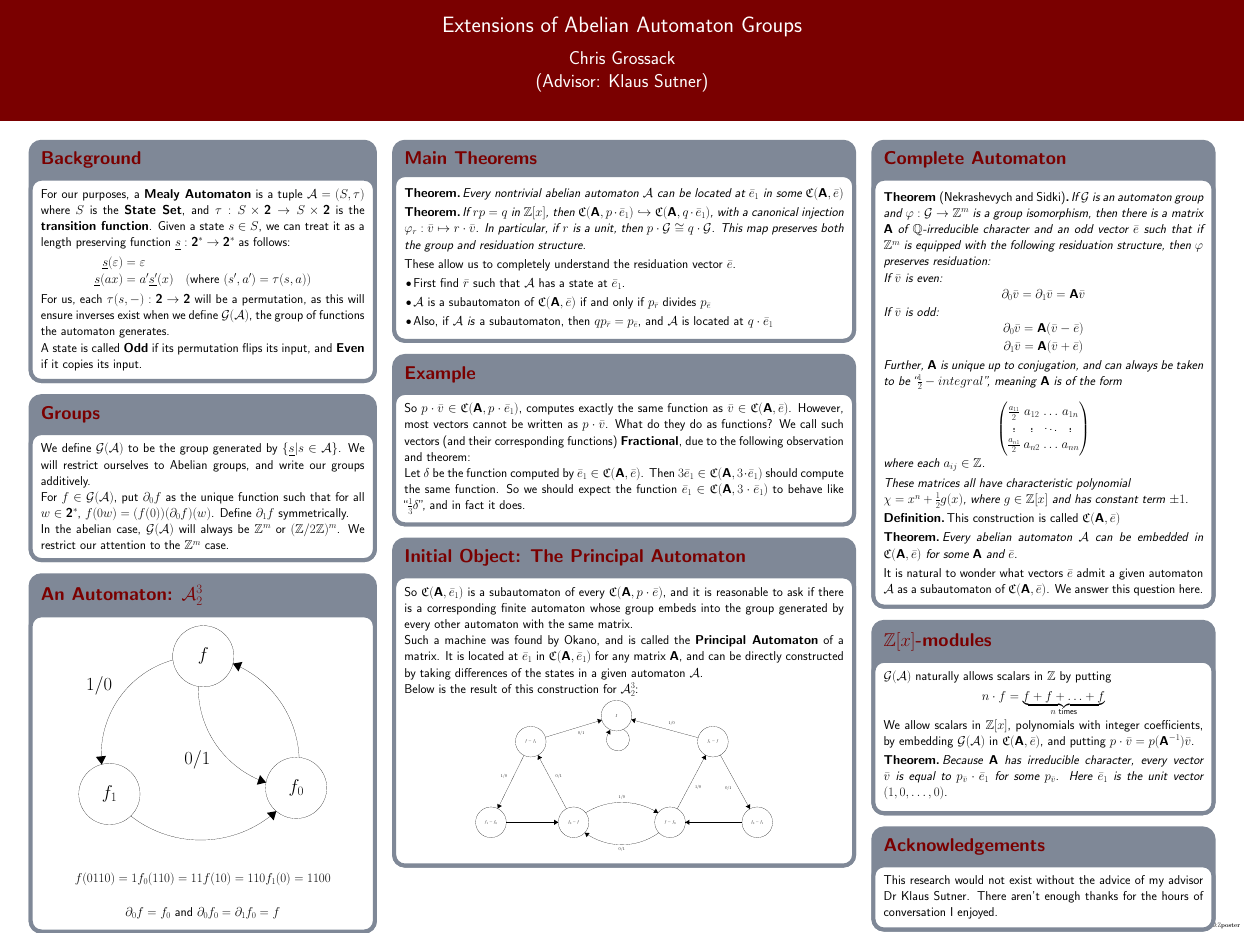
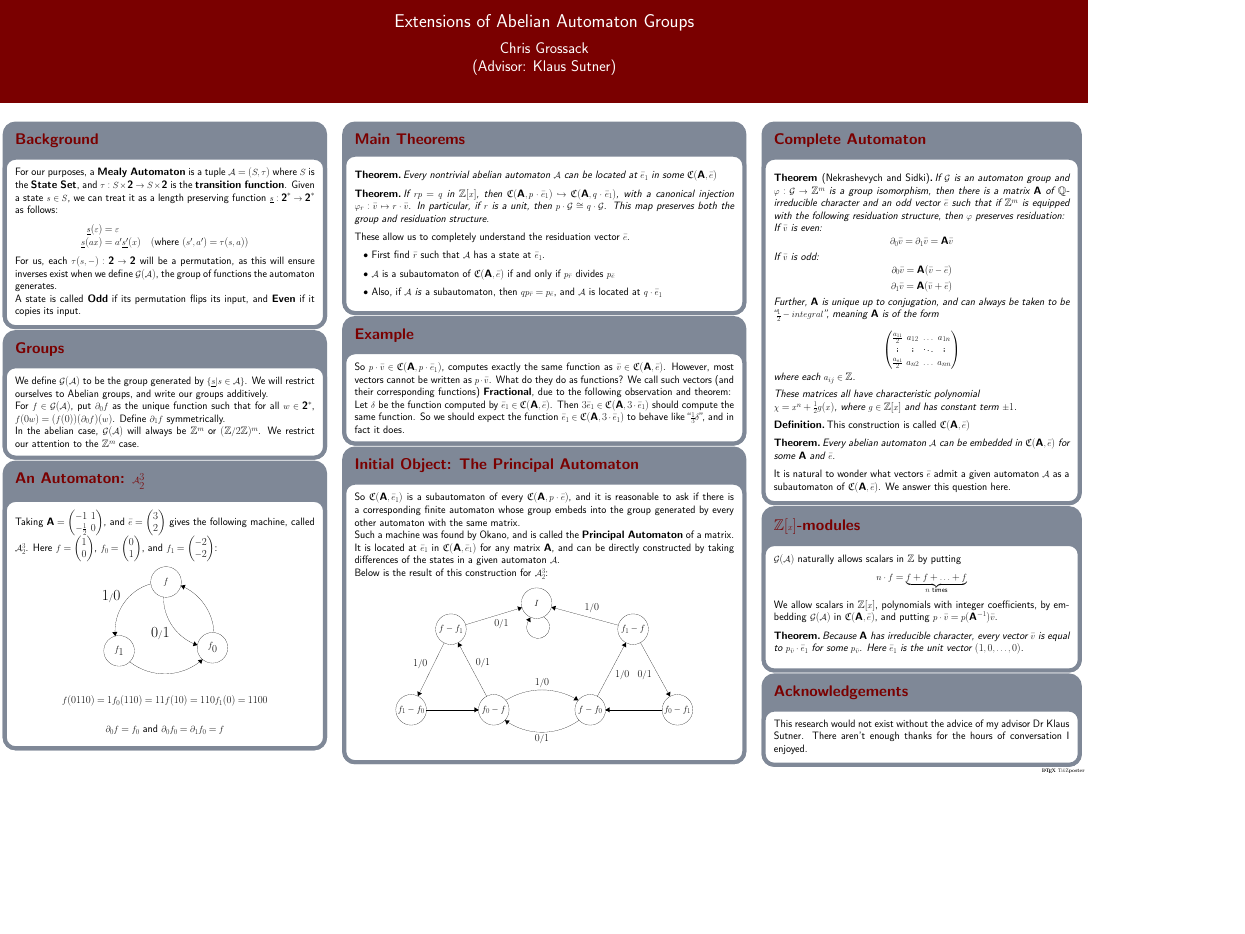
Before and after one commit to HallaSurvivor/abelianAutomata, a LaTeX poster (abelianAutomata/meetingOfTheMinds/poster/poster.tex): the whole page, the shorter picture padded with empty space. The pictures show the PDF file abelianAutomata/meetingOfTheMinds/poster/poster.pdf that the author committed with the source.

Commit message:
this is NOT how tex is meant to be written, but we got the poster down to the dimensions the CS department wants

```diff
--- a/abelianAutomata/meetingOfTheMinds/poster/poster.tex
+++ b/abelianAutomata/meetingOfTheMinds/poster/poster.tex
@@ -68,9 +68,6 @@
 
 \author{Chris Grossack\\ (Advisor: Klaus Sutner)}
 
-\vspace{10in}
-
-
 %------------------------------------------
 % Begin Document
 %------------------------------------------
@@ -80,7 +79,7 @@
 %------------------------------------------
 % First column
 %------------------------------------------
-    \column{0.3}
+    \column{0.28}
 
     \block{Background}
     {
@@ -120,3 +119,6 @@
 
     \block{An Automaton: $\A^3_2$}
     {
+      Taking $\Am = \begin{pmatrix} -1 & 1 \\ -\frac{1}{2} & 0 \end{pmatrix}$,
+      and $\e = \begin{pmatrix} 3 \\ 2 \end{pmatrix}$ gives the following
+      machine, called $\A^3_2$. Here $f = \begin{pmatrix} 1 \\ 0 \end{pmatrix}$,
@@ -154,7 +161,7 @@
 %------------------------------------------
 % Second column
 %------------------------------------------
-    \column{0.4}
+    \column{0.35}
 
 
     \block{Main Theorems}
@@ -217,49 +224,49 @@
 \begin{tikzpicture}[scale=0.5]
 \tikzstyle{every node}+=[inner sep=0pt]
 \draw [black] (36.4,-15.9) circle (3);
-\draw (36.4,-15.9) node {\tiny $I$};
+\draw (36.4,-15.9) node {$I$};
 \draw [black] (37.8,-18.6) arc (60.34019:-227.65981:2.25);
 \fill [black] (35.17,-18.7) -- (34.34,-19.15) -- (35.21,-19.64);
 \draw [black] (55.3,-21) circle (3);
-\draw (55.3,-21) node {\tiny $f_1-f$};
+\draw (55.3,-21) node {$f_1-f$};
 \draw [black] (64,-36.8) circle (3);
-\draw (64,-36.8) node {\tiny $f_0-f_1$};
+\draw (64,-36.8) node {$f_0-f_1$};
 \draw [black] (46.9,-36.8) circle (3);
-\draw (46.9,-36.8) node {\tiny $f-f_0$};
+\draw (46.9,-36.8) node {$f-f_0$};
 \draw [black] (28,-36.8) circle (3);
-\draw (28,-36.8) node {\tiny $f_0-f$};
+\draw (28,-36.8) node {$f_0-f$};
 \draw [black] (11.8,-36.8) circle (3);
-\draw (11.8,-36.8) node {\tiny $f_1-f_0$};
+\draw (11.8,-36.8) node {$f_1-f_0$};
 \draw [black] (19.6,-21) circle (3);
-\draw (19.6,-21) node {\tiny $f-f_1$};
+\draw (19.6,-21) node {$f-f_1$};
 \draw [black] (22.47,-20.13) -- (33.53,-16.77);
 \fill [black] (33.53,-16.77) -- (32.62,-16.53) -- (32.91,-17.48);
-\draw (29.5,-19.03) node [below] {\tiny $0/1$};
+\draw (29.5,-19.03) node [below] {$0/1$};
 \draw [black] (18.27,-23.69) -- (13.13,-34.11);
 \fill [black] (13.13,-34.11) -- (13.93,-33.61) -- (13.03,-33.17);
-\draw (15,-27.81) node [left] {\tiny $1/0$};
+\draw (15,-27.81) node [left] {$1/0$};
 \draw [black] (14.8,-36.8) -- (25,-36.8);
 \fill [black] (25,-36.8) -- (24.2,-36.3) -- (24.2,-37.3);
 \draw [black] (26.59,-34.15) -- (21.01,-23.65);
 \fill [black] (21.01,-23.65) -- (20.94,-24.59) -- (21.83,-24.12);
-\draw (24.48,-27.74) node [right] {\tiny $0/1$};
+\draw (24.48,-27.74) node [right] {$0/1$};
 \draw [black] (30.345,-34.939) arc (122.03013:57.96987:13.397);
 \fill [black] (44.56,-34.94) -- (44.14,-34.09) -- (43.61,-34.94);
-\draw (37.45,-32.4) node [above] {\tiny $1/0$};
+\draw (37.45,-32.4) node [above] {$1/0$};
 \draw [black] (52.4,-20.22) -- (39.3,-16.68);
 \fill [black] (39.3,-16.68) -- (39.94,-17.37) -- (40.2,-16.41);
-\draw (47.22,-17.84) node [above] {\tiny $1/0$};
+\draw (47.22,-17.84) node [above] {$1/0$};
 \draw [black] (56.75,-23.63) -- (62.55,-34.17);
 \fill [black] (62.55,-34.17) -- (62.61,-33.23) -- (61.73,-33.71);
-\draw (58.98,-30.09) node [left] {\tiny $0/1$};
+\draw (58.98,-30.09) node [left] {$0/1$};
 \draw [black] (61,-36.8) -- (49.9,-36.8);
 \fill [black] (49.9,-36.8) -- (50.7,-37.3) -- (50.7,-36.3);
 \draw [black] (48.31,-34.15) -- (53.89,-23.65);
 \fill [black] (53.89,-23.65) -- (53.07,-24.12) -- (53.96,-24.59);
-\draw (51.78,-30.06) node [right] {\tiny $1/0$};
+\draw (51.78,-30.06) node [right] {$1/0$};
 \draw [black] (44.711,-38.841) arc (-53.966:-126.034:12.343);
 \fill [black] (30.19,-38.84) -- (30.54,-39.72) -- (31.13,-38.91);
-\draw (37.45,-41.7) node [below] {\tiny $0/1$};
+\draw (37.45,-41.7) node [below] {$0/1$};
 \end{tikzpicture}
 \end{center}
     }
@@ -268,7 +275,7 @@
 % Third column
 %----------------------------------------------
 
-    \column{0.3}
+    \column{0.28}
 
     \block{Complete Automaton}
     {
```
Also changed, not shown: abelianAutomata/meetingOfTheMinds/poster/poster.pdf, abelianAutomata/meetingOfTheMinds/poster/poster.tex (15 more changed lines).
